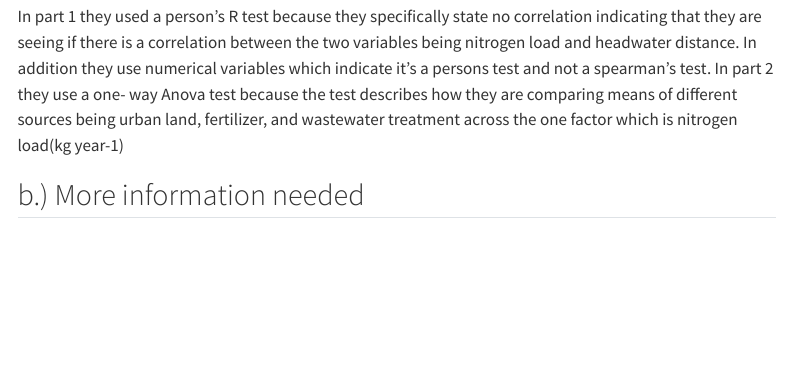
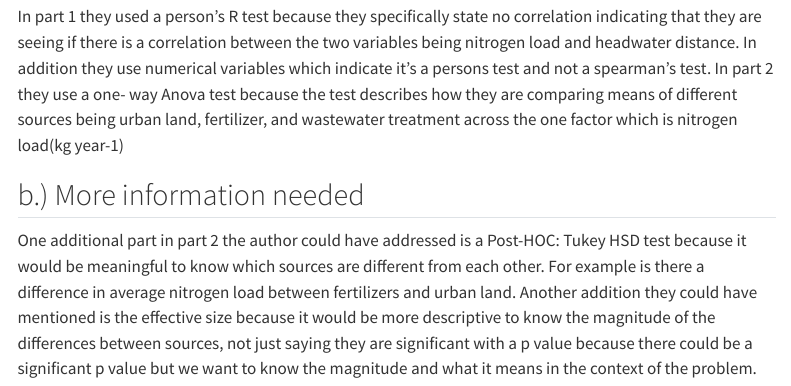
Before and after one commit to Saraguef123/ENVS-193DS_spring-2025_final, a Quarto document (code/final_solutions.qmd): the page in a window 1100 px wide, from 740 px down. Rendered offline with R 4.5, knitr and Pandoc in place of Quarto, with nearby package versions; some code elsewhere in the file could not run offline; menus at the side of the page are left out.

Commit message:
adding a description on what parts of the test auhtors missing or could add

```diff
--- a/code/final_solutions.qmd
+++ b/code/final_solutions.qmd
@@ -36,3 +36,5 @@ nest_boxes <- read.csv(here("data","occdist.csv"))
 In part 1 they used a person's R test because they specifically  state no correlation indicating that they are seeing if there is a correlation between the two variables being nitrogen load and headwater distance. In addition they use numerical variables which indicate it's a persons test and not a spearman's test. In part 2 they use a one- way Anova test because the test describes how they are comparing means of different sources being urban land, fertilizer, and wastewater treatment across the one factor which is nitrogen load(kg year-1)
 
 ## b.) More information needed
+One additional part  in part 2 the author could have addressed is a Post-HOC: Tukey HSD test because it would be meaningful to know which sources are different from each other. For example is there a difference in average nitrogen load between fertilizers and urban land.
+Another addition they could have mentioned is the effective size because it would be more descriptive to know the magnitude of the differences between sources, not just saying they are significant with a p value because there could be a significant p value but we want to  know the magnitude and what it means in the context of the problem.
```
